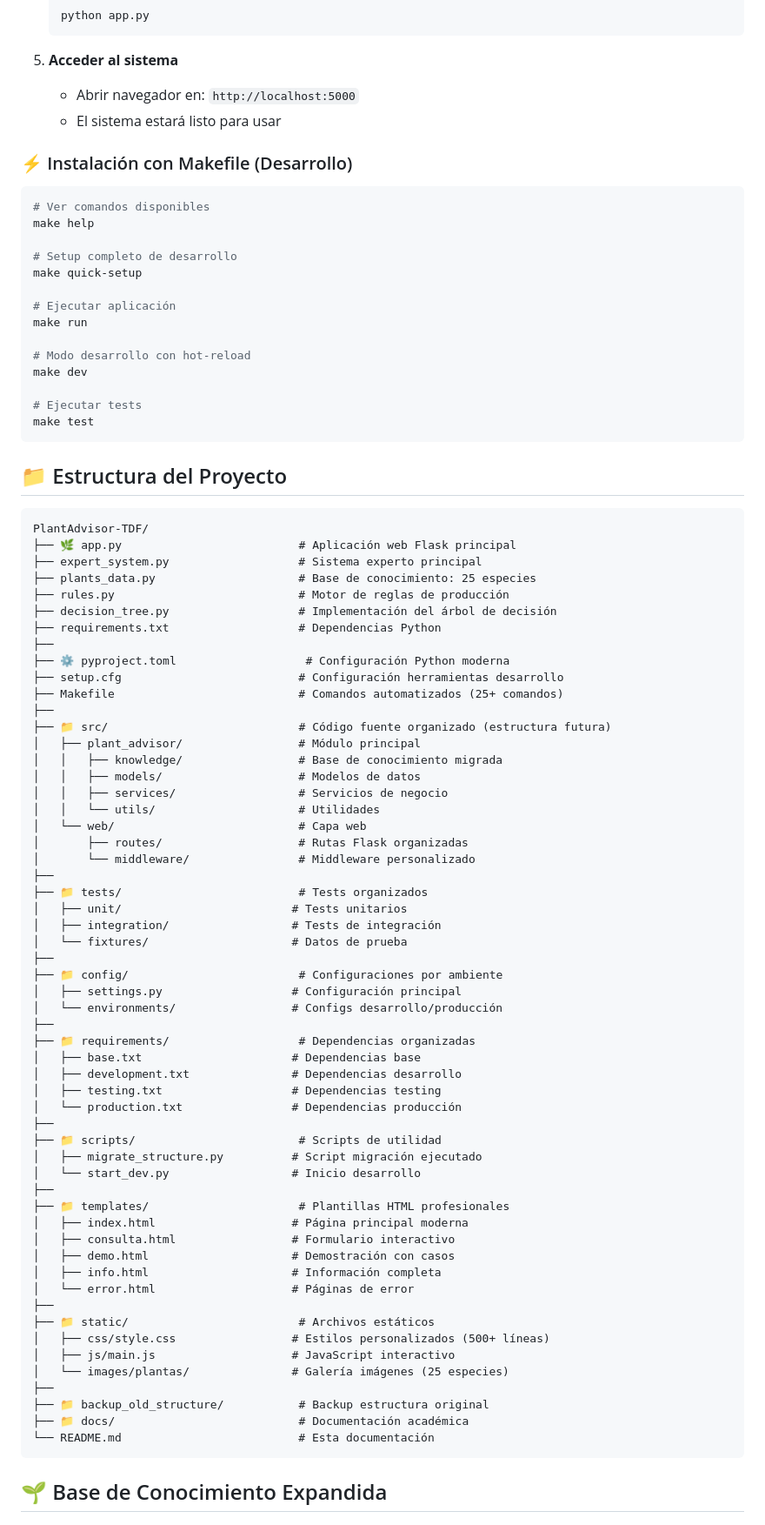
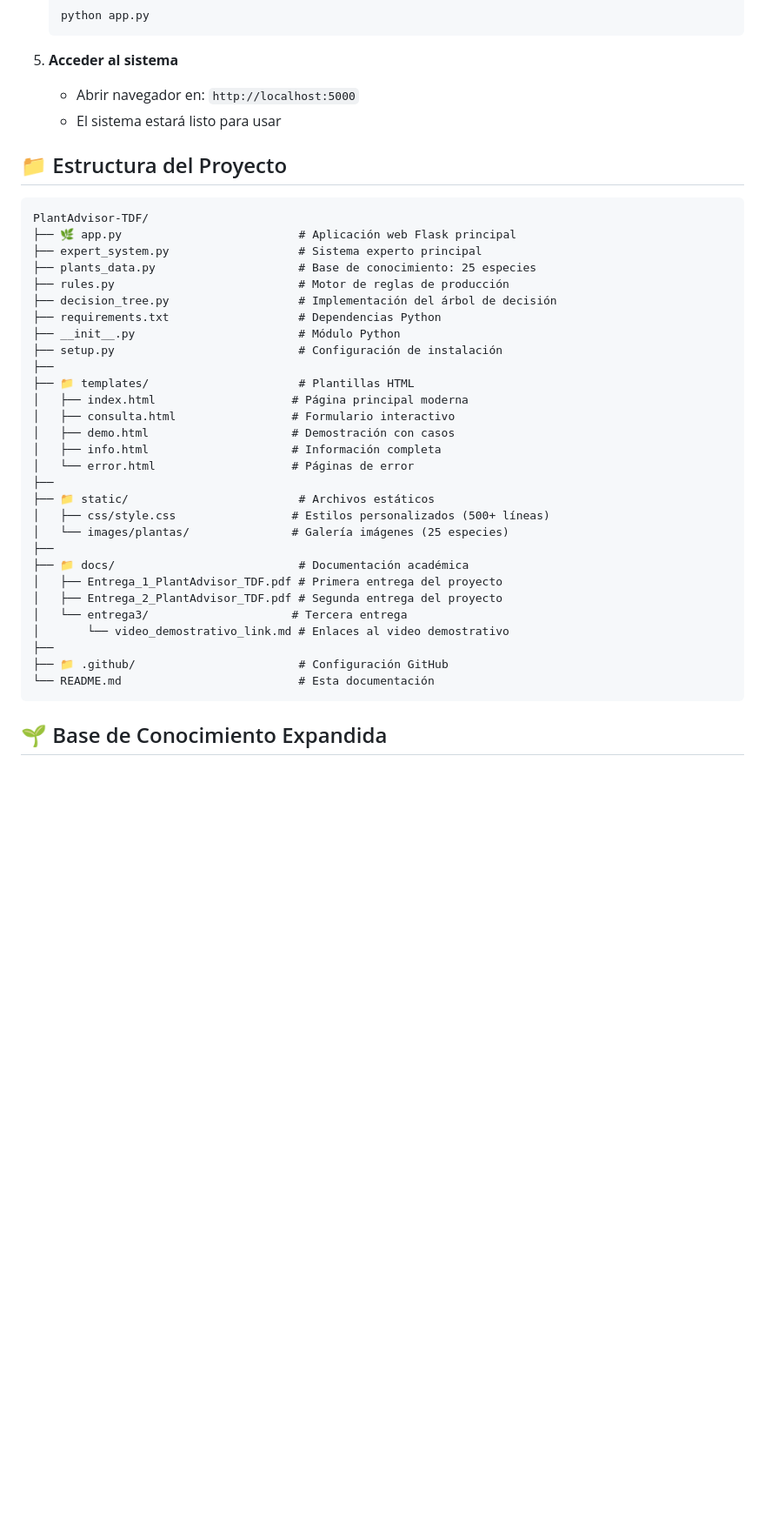
Before and after one commit to Zayitus/Sistema-Experto-para-Recomendaci-n-de-Plantas-en-Hogares-de-Tierra-del-Fuego, a Markdown page: README.md, the part around one of its changes. Shown at 87% size. GitHub-like rendering; blank space fills up the shorter version.

````diff
--- a/README.md
+++ b/README.md
@@ -74,25 +74,6 @@ Los habitantes de Tierra del Fuego enfrentan desafíos únicos para el cultivo d
    - Abrir navegador en: `http://localhost:5000`
    - El sistema estará listo para usar
 
-### ⚡ Instalación con Makefile (Desarrollo)
-
-```bash
-# Ver comandos disponibles
-make help
-
-# Setup completo de desarrollo
-make quick-setup
-
-# Ejecutar aplicación
-make run
-
-# Modo desarrollo con hot-reload
-make dev
-
-# Ejecutar tests
-make test
-```
-
 ## 📁 Estructura del Proyecto
 
 ```
@@ -103,41 +84,10 @@ PlantAdvisor-TDF/
 ├── rules.py                           # Motor de reglas de producción
 ├── decision_tree.py                   # Implementación del árbol de decisión
 ├── requirements.txt                   # Dependencias Python
+├── __init__.py                        # Módulo Python
+├── setup.py                           # Configuración de instalación
 ├──
-├── ⚙️ pyproject.toml                   # Configuración Python moderna
-├── setup.cfg                          # Configuración herramientas desarrollo
-├── Makefile                           # Comandos automatizados (25+ comandos)
-├──
-├── 📁 src/                            # Código fuente organizado (estructura futura)
-│   ├── plant_advisor/                 # Módulo principal
-│   │   ├── knowledge/                 # Base de conocimiento migrada
-│   │   ├── models/                    # Modelos de datos
-│   │   ├── services/                  # Servicios de negocio
-│   │   └── utils/                     # Utilidades
-│   └── web/                           # Capa web
-│       ├── routes/                    # Rutas Flask organizadas
-│       └── middleware/                # Middleware personalizado
-├──
-├── 📁 tests/                          # Tests organizados
-│   ├── unit/                         # Tests unitarios
-│   ├── integration/                  # Tests de integración
-│   └── fixtures/                     # Datos de prueba
-├──
-├── 📁 config/                         # Configuraciones por ambiente
-│   ├── settings.py                   # Configuración principal
-│   └── environments/                 # Configs desarrollo/producción
-├──
-├── 📁 requirements/                   # Dependencias organizadas
-│   ├── base.txt                      # Dependencias base
-│   ├── development.txt               # Dependencias desarrollo
-│   ├── testing.txt                   # Dependencias testing
-│   └── production.txt                # Dependencias producción
-├──
-├── 📁 scripts/                        # Scripts de utilidad
-│   ├── migrate_structure.py          # Script migración ejecutado
-│   └── start_dev.py                  # Inicio desarrollo
-├──
-├── 📁 templates/                      # Plantillas HTML profesionales
+├── 📁 templates/                      # Plantillas HTML
 │   ├── index.html                    # Página principal moderna
 │   ├── consulta.html                 # Formulario interactivo
 │   ├── demo.html                     # Demostración con casos
@@ -146,11 +96,15 @@ PlantAdvisor-TDF/
 ├──
 ├── 📁 static/                         # Archivos estáticos
 │   ├── css/style.css                 # Estilos personalizados (500+ líneas)
-│   ├── js/main.js                    # JavaScript interactivo
 │   └── images/plantas/               # Galería imágenes (25 especies)
 ├──
-├── 📁 backup_old_structure/           # Backup estructura original
 ├── 📁 docs/                           # Documentación académica
+│   ├── Entrega_1_PlantAdvisor_TDF.pdf # Primera entrega del proyecto
+│   ├── Entrega_2_PlantAdvisor_TDF.pdf # Segunda entrega del proyecto
+│   └── entrega3/                     # Tercera entrega
+│       └── video_demostrativo_link.md # Enlaces al video demostrativo
+├──
+├── 📁 .github/                        # Configuración GitHub
 └── README.md                          # Esta documentación
 ```
 
````
Also changed, not shown: other parts of README.md (+23 -85 lines).
